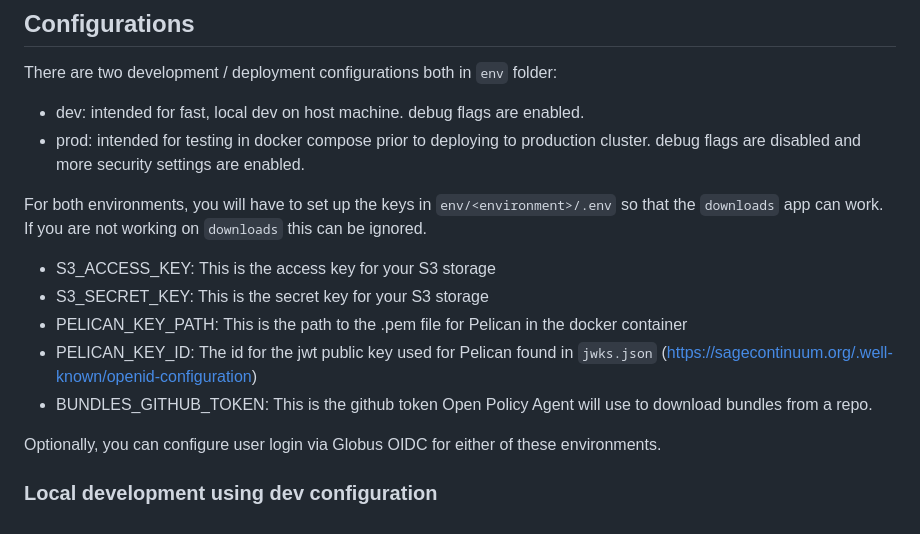
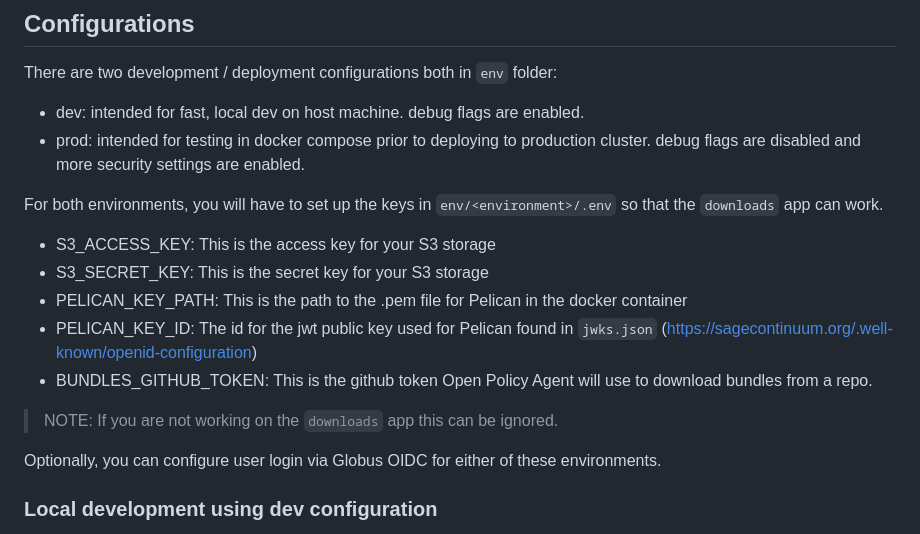
Before and after one commit to waggle-sensor/waggle-auth-app, a Markdown page: README.md, the part around the change. Rendered like a GitHub page.

```diff
--- a/README.md
+++ b/README.md
@@ -14,13 +14,15 @@ There are two development / deployment configurations both in `env` folder:
 * dev: intended for fast, local dev on host machine. debug flags are enabled.
 * prod: intended for testing in docker compose prior to deploying to production cluster. debug flags are disabled and more security settings are enabled.
 
-For both environments, you will have to set up the keys in `env/<environment>/.env` so that the `downloads` app can work. If you are not working on `downloads` this can be ignored.
+For both environments, you will have to set up the keys in `env/<environment>/.env` so that the `downloads` app can work.
 
 - S3_ACCESS_KEY: This is the access key for your S3 storage
 - S3_SECRET_KEY: This is the secret key for your S3 storage
 - PELICAN_KEY_PATH: This is the path to the .pem file for Pelican in the docker container
 - PELICAN_KEY_ID: The id for the jwt public key used for Pelican found in `jwks.json` (https://sagecontinuum.org/.well-known/openid-configuration)
 - BUNDLES_GITHUB_TOKEN: This is the github token Open Policy Agent will use to download bundles from a repo.
+
+>NOTE: If you are not working on the `downloads` app this can be ignored.
 
 Optionally, you can configure user login via Globus OIDC for either of these environments.
 
```
